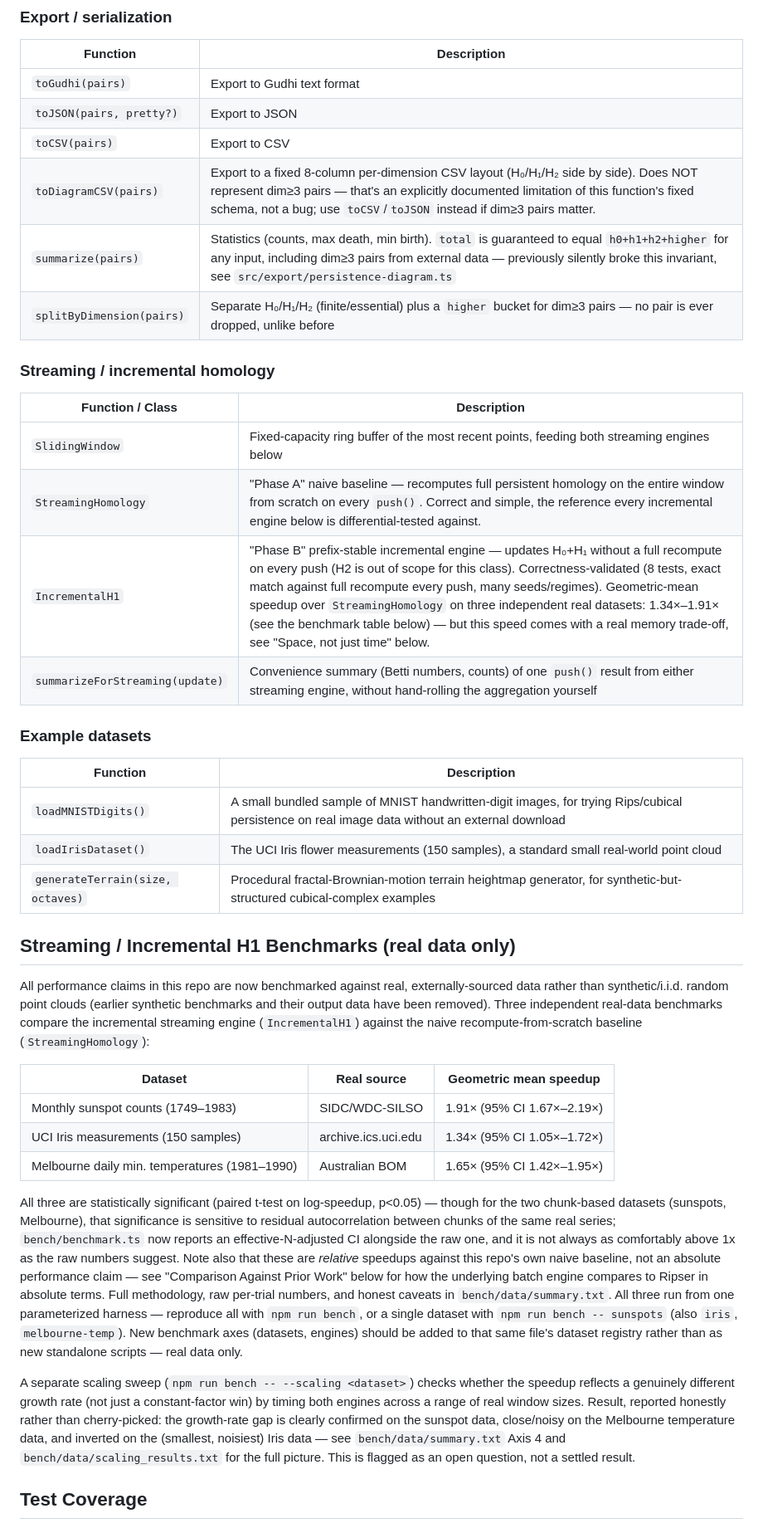
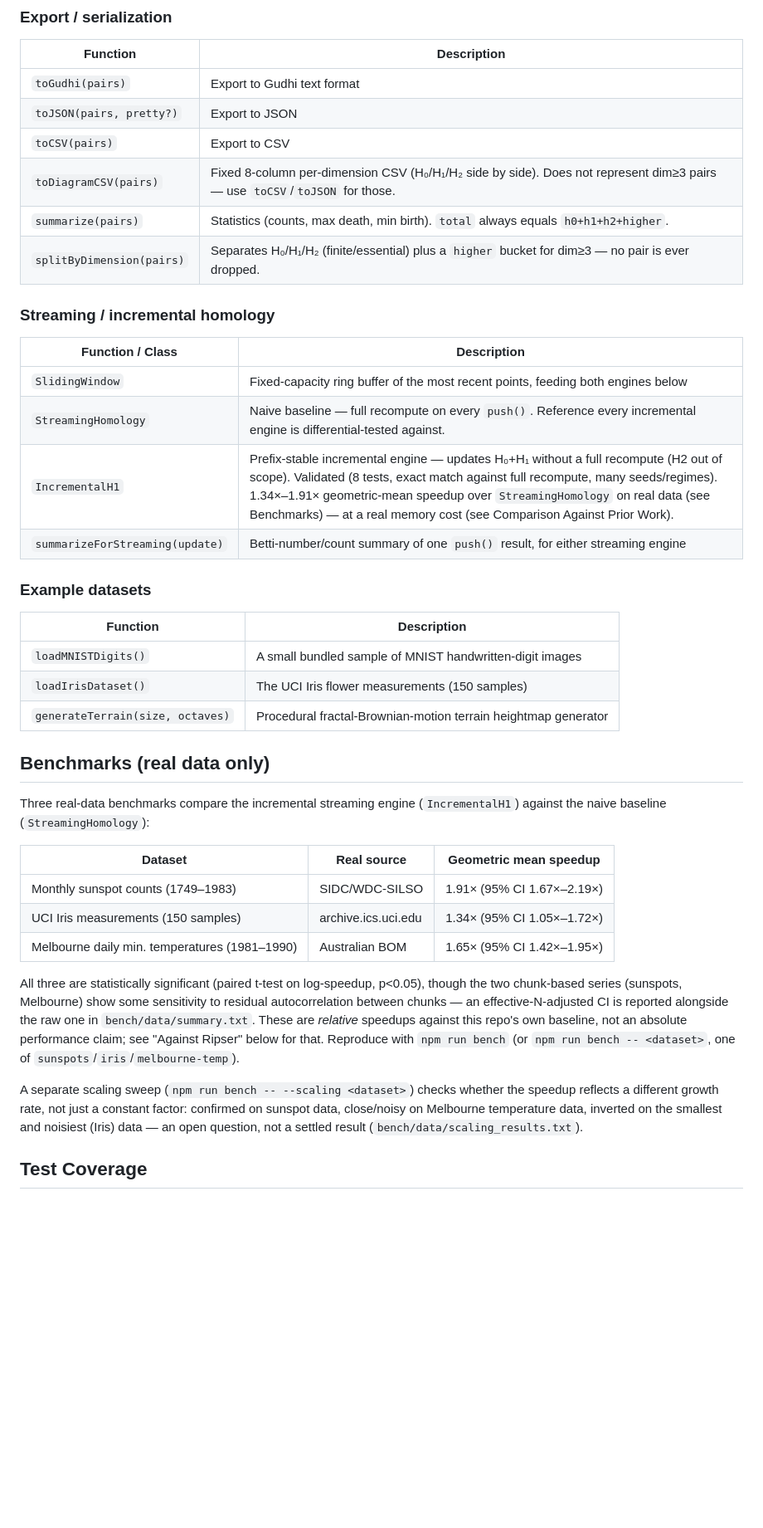
Before and after one commit to mmmmaharshi/topojs, a Markdown page: README.md, the part around one of its changes. Shown at 83% size. Drawn GitHub-style; blank space fills up the shorter version.

```diff
--- a/README.md
+++ b/README.md
@@ -53,35 +59,31 @@ console.log(cubical.pairs);
 | `toGudhi(pairs)` | Export to Gudhi text format |
 | `toJSON(pairs, pretty?)` | Export to JSON |
 | `toCSV(pairs)` | Export to CSV |
-| `toDiagramCSV(pairs)` | Export to a fixed 8-column per-dimension CSV layout (H₀/H₁/H₂ side by side). Does NOT represent dim≥3 pairs — that's an explicitly documented limitation of this function's fixed schema, not a bug; use `toCSV`/`toJSON` instead if dim≥3 pairs matter. |
-| `summarize(pairs)` | Statistics (counts, max death, min birth). `total` is guaranteed to equal `h0+h1+h2+higher` for any input, including dim≥3 pairs from external data — previously silently broke this invariant, see `src/export/persistence-diagram.ts` |
-| `splitByDimension(pairs)` | Separate H₀/H₁/H₂ (finite/essential) plus a `higher` bucket for dim≥3 pairs — no pair is ever dropped, unlike before |
+| `toDiagramCSV(pairs)` | Fixed 8-column per-dimension CSV (H₀/H₁/H₂ side by side). Does not represent dim≥3 pairs — use `toCSV`/`toJSON` for those. |
+| `summarize(pairs)` | Statistics (counts, max death, min birth). `total` always equals `h0+h1+h2+higher`. |
+| `splitByDimension(pairs)` | Separates H₀/H₁/H₂ (finite/essential) plus a `higher` bucket for dim≥3 — no pair is ever dropped. |
 
 ### Streaming / incremental homology
 
 | Function / Class | Description |
 |----------|-------------|
-| `SlidingWindow` | Fixed-capacity ring buffer of the most recent points, feeding both streaming engines below |
-| `StreamingHomology` | "Phase A" naive baseline — recomputes full persistent homology on the entire window from scratch on every `push()`. Correct and simple, the reference every incremental engine below is differential-tested against. |
-| `IncrementalH1` | "Phase B" prefix-stable incremental engine — updates H₀+H₁ without a full recompute on every push (H2 is out of scope for this class). Correctness-validated (8 tests, exact match against full recompute every push, many seeds/regimes). Geometric-mean speedup over `StreamingHomology` on three independent real datasets: 1.34×–1.91× (see the benchmark table below) — but this speed comes with a real memory trade-off, see "Space, not just time" below. |
-| `summarizeForStreaming(update)` | Convenience summary (Betti numbers, counts) of one `push()` result from either streaming engine, without hand-rolling the aggregation yourself |
+| `SlidingWindow` | Fixed-capacity ring buffer of the most recent points, feeding both engines below |
+| `StreamingHomology` | Naive baseline — full recompute on every `push()`. Reference every incremental engine is differential-tested against. |
+| `IncrementalH1` | Prefix-stable incremental engine — updates H₀+H₁ without a full recompute (H2 out of scope). Validated (8 tests, exact match against full recompute, many seeds/regimes). 1.34×–1.91× geometric-mean speedup over `StreamingHomology` on real data (see Benchmarks) — at a real memory cost (see Comparison Against Prior Work). |
+| `summarizeForStreaming(update)` | Betti-number/count summary of one `push()` result, for either streaming engine |
 
 ### Example datasets
 
 | Function | Description |
 |----------|-------------|
-| `loadMNISTDigits()` | A small bundled sample of MNIST handwritten-digit images, for trying Rips/cubical persistence on real image data without an external download |
-| `loadIrisDataset()` | The UCI Iris flower measurements (150 samples), a standard small real-world point cloud |
-| `generateTerrain(size, octaves)` | Procedural fractal-Brownian-motion terrain heightmap generator, for synthetic-but-structured cubical-complex examples |
+| `loadMNISTDigits()` | A small bundled sample of MNIST handwritten-digit images |
+| `loadIrisDataset()` | The UCI Iris flower measurements (150 samples) |
+| `generateTerrain(size, octaves)` | Procedural fractal-Brownian-motion terrain heightmap generator |
 
-## Streaming / Incremental H1 Benchmarks (real data only)
+## Benchmarks (real data only)
 
-All performance claims in this repo are now benchmarked against real,
-externally-sourced data rather than synthetic/i.i.d. random point clouds
-(earlier synthetic benchmarks and their output data have been removed).
-Three independent real-data benchmarks compare the incremental streaming
-engine (`IncrementalH1`) against the naive recompute-from-scratch baseline
-(`StreamingHomology`):
+Three real-data benchmarks compare the incremental streaming engine
+(`IncrementalH1`) against the naive baseline (`StreamingHomology`):
 
 | Dataset | Real source | Geometric mean speedup |
 |---------|-------------|------------------------|
@@ -89,30 +91,20 @@ engine (`IncrementalH1`) against the naive recompute-from-scratch baseline
 | UCI Iris measurements (150 samples) | archive.ics.uci.edu | 1.34× (95% CI 1.05×–1.72×) |
 | Melbourne daily min. temperatures (1981–1990) | Australian BOM | 1.65× (95% CI 1.42×–1.95×) |
 
-All three are statistically significant (paired t-test on log-speedup, p<0.05) —
-though for the two chunk-based datasets (sunspots, Melbourne), that
-significance is sensitive to residual autocorrelation between chunks of the
-same real series; `bench/benchmark.ts` now reports an effective-N-adjusted
-CI alongside the raw one, and it is not always as comfortably above 1x as
-the raw numbers suggest. Note also that these are *relative* speedups
-against this repo's own naive baseline, not an absolute performance claim —
-see "Comparison Against Prior Work" below for how the underlying batch
-engine compares to Ripser in absolute terms. Full methodology, raw
-per-trial numbers, and honest caveats in `bench/data/summary.txt`.
-All three run from one parameterized harness — reproduce all with
-`npm run bench`, or a single dataset with `npm run bench -- sunspots`
-(also `iris`, `melbourne-temp`).
-New benchmark axes (datasets, engines) should be added to that same file's
-dataset registry rather than as new standalone scripts — real data only.
+All three are statistically significant (paired t-test on log-speedup,
+p<0.05), though the two chunk-based series (sunspots, Melbourne) show
+some sensitivity to residual autocorrelation between chunks — an
+effective-N-adjusted CI is reported alongside the raw one in
+`bench/data/summary.txt`. These are *relative* speedups against this
+repo's own baseline, not an absolute performance claim; see "Against
+Ripser" below for that. Reproduce with `npm run bench` (or `npm run
+bench -- <dataset>`, one of `sunspots`/`iris`/`melbourne-temp`).
 
 A separate scaling sweep (`npm run bench -- --scaling <dataset>`) checks
-whether the speedup reflects a genuinely different growth rate (not just a
-constant-factor win) by timing both engines across a range of real window
-sizes. Result, reported honestly rather than cherry-picked: the growth-rate
-gap is clearly confirmed on the sunspot data, close/noisy on the Melbourne
-temperature data, and inverted on the (smallest, noisiest) Iris data — see
-`bench/data/summary.txt` Axis 4 and `bench/data/scaling_results.txt` for the
-full picture. This is flagged as an open question, not a settled result.
+whether the speedup reflects a different growth rate, not just a
+constant factor: confirmed on sunspot data, close/noisy on Melbourne
+temperature data, inverted on the smallest and noisiest (Iris) data —
+an open question, not a settled result (`bench/data/scaling_results.txt`).
 
 ## Test Coverage
 
```
Also changed, not shown: other parts of README.md (+64 -73 lines).
